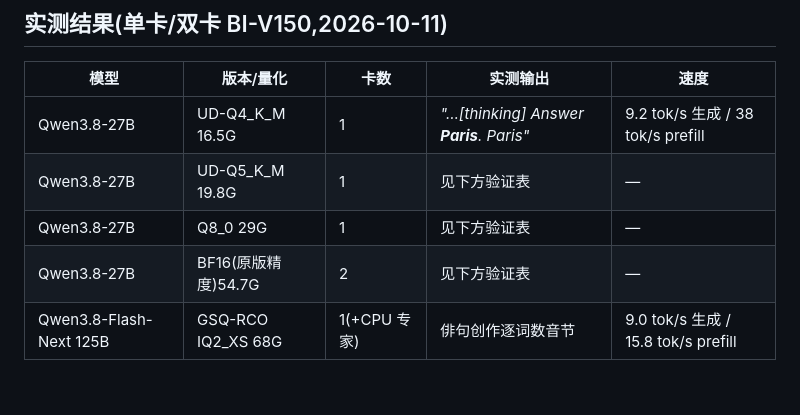
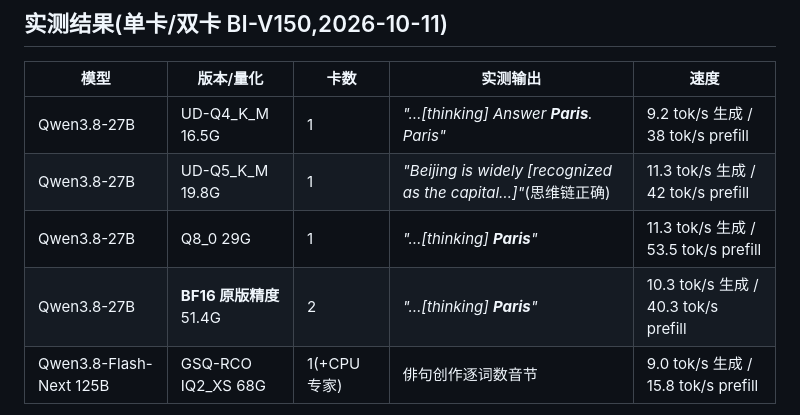
Before and after one commit to hrf666666/iluvatar-strata, a Markdown page: README.md, the part around the change. Drawn GitHub-style; blank space fills up the shorter version.

Commit message:
Verify Q8_0 / UD-Q5_K_M / BF16-original variants: all faithful on BI-V150 (Paris x2, Beijing-capital reasoning), 10-11 tok/s; evidence + README table

```diff
--- a/README.md
+++ b/README.md
@@ -17,9 +17,9 @@
 | 模型 | 版本/量化 | 卡数 | 实测输出 | 速度 |
 |---|---|---|---|---|
 | Qwen3.8-27B | UD-Q4_K_M 16.5G | 1 | *"…[thinking] Answer **Paris**. Paris"* | 9.2 tok/s 生成 / 38 tok/s prefill |
-| Qwen3.8-27B | UD-Q5_K_M 19.8G | 1 | 见下方验证表 | — |
-| Qwen3.8-27B | Q8_0 29G | 1 | 见下方验证表 | — |
-| Qwen3.8-27B | BF16(原版精度)54.7G | 2 | 见下方验证表 | — |
+| Qwen3.8-27B | UD-Q5_K_M 19.8G | 1 | *"Beijing is widely [recognized as the capital…]"*(思维链正确) | 11.3 tok/s 生成 / 42 tok/s prefill |
+| Qwen3.8-27B | Q8_0 29G | 1 | *"…[thinking] **Paris**"* | 11.3 tok/s 生成 / 53.5 tok/s prefill |
+| Qwen3.8-27B | **BF16 原版精度** 51.4G | 2 | *"…[thinking] **Paris**"* | 10.3 tok/s 生成 / 40.3 tok/s prefill |
 | Qwen3.8-Flash-Next 125B | GSQ-RCO IQ2_XS 68G | 1(+CPU 专家) | 俳句创作逐词数音节 | 9.0 tok/s 生成 / 15.8 tok/s prefill |
 
 > 支持的 27B 量化版本(unsloth/Qwen3.8-27B-GGUF 全家桶):`Q4_0 / Q4_1 / Q8_0 / UD-IQ1_M / UD-IQ1_S / UD-IQ2_XXS / UD-IQ2_S / UD-IQ3_XXS / UD-IQ3_S / UD-Q2_K_XL / UD-Q3_K_XL / UD-Q4_K_S / UD-Q4_K_M / UD-Q4_K_XL / UD-Q5_K_S / UD-Q5_K_M / UD-Q5_K_XL / UD-Q6_K / UD-Q6_K_L / UD-Q6_K_M / UD-Q6_K_XL / BF16`——
```
